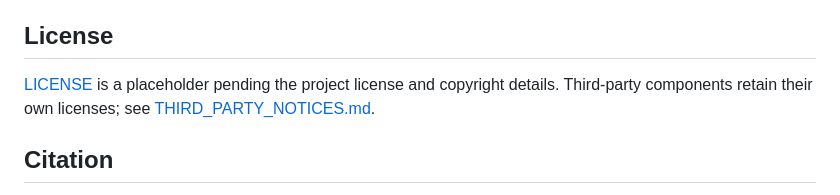
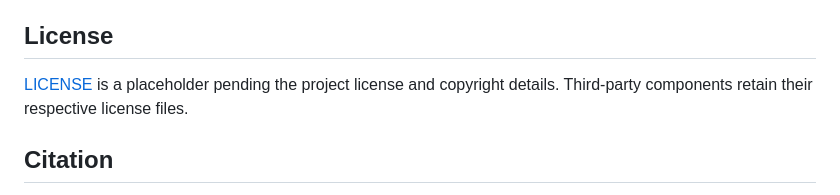
Before and after one commit to datajuicer/agentic-data-engineering, a Markdown page: README.md, the part around one of its changes. Rendered like a GitHub page.

Commit message:
Update README navigation and remove third-party notice index

```diff
--- a/README.md
+++ b/README.md
@@ -96,7 +96,7 @@ See [AGENTS.md](AGENTS.md) for contributor-Agent instructions.
 ## License
 
 [LICENSE](LICENSE) is a placeholder pending the project license and copyright details.
-Third-party components retain their own licenses; see [THIRD_PARTY_NOTICES.md](THIRD_PARTY_NOTICES.md).
+Third-party components retain their respective license files.
 
 ## Citation
 
```
Also changed, not shown: other parts of README.md (+1 -1 lines), THIRD_PARTY_NOTICES.md (deleted, +0 -14 lines).
